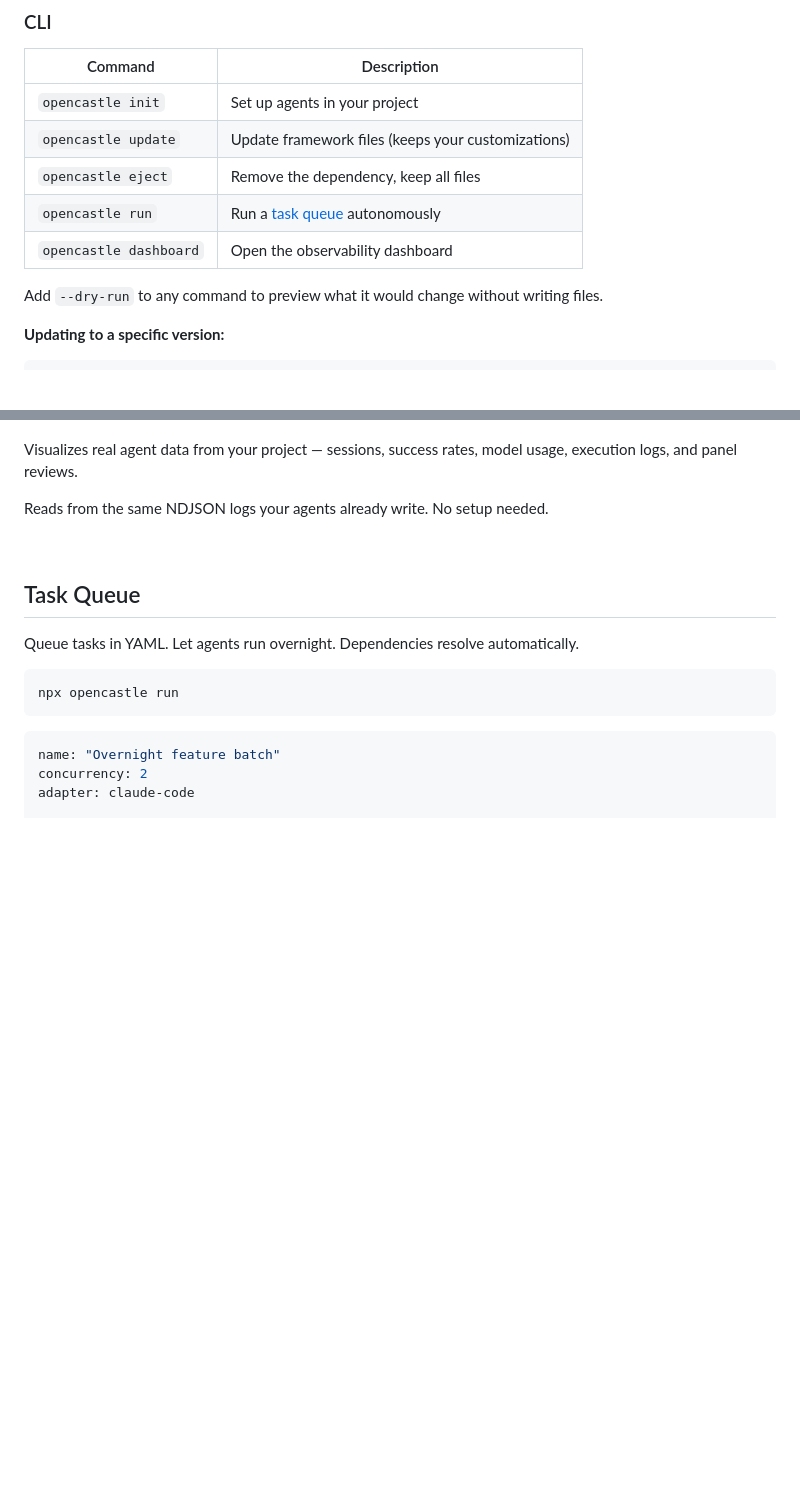
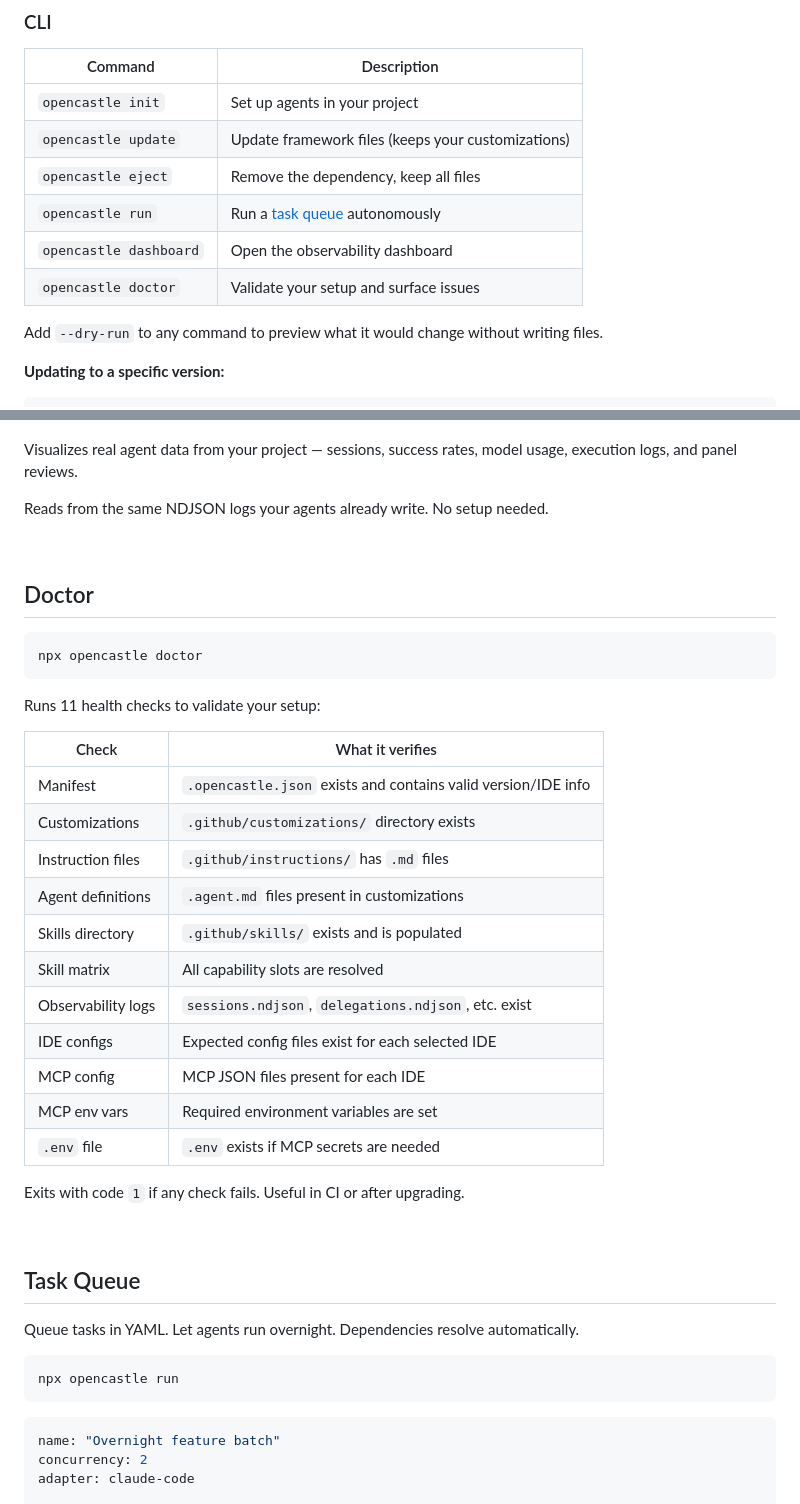
Before and after one commit to etylsarin/opencastle, a Markdown page: README.md, 2 parts joined by grey strips. Drawn GitHub-style; blank space fills up the shorter version.

Commit message:
TAS-PENDING: document doctor command in README

````diff
--- a/README.md
+++ b/README.md
@@ -71,6 +71,7 @@ MCP servers are auto-configured for your stack (Sanity, Supabase, Vercel, NX, Li
 | `opencastle eject` | Remove the dependency, keep all files |
 | `opencastle run` | Run a [task queue](#task-queue) autonomously |
 | `opencastle dashboard` | Open the observability dashboard |
+| `opencastle doctor` | Validate your setup and surface issues |
 
 Add `--dry-run` to any command to preview what it would change without writing files.
 
@@ -112,6 +113,32 @@ npx opencastle dashboard
 Visualizes real agent data from your project — sessions, success rates, model usage, execution logs, and panel reviews.
 
 Reads from the same NDJSON logs your agents already write. No setup needed.
+
+<br>
+
+## Doctor
+
+```bash
+npx opencastle doctor
+```
+
+Runs 11 health checks to validate your setup:
+
+| Check | What it verifies |
+|-------|------------------|
+| Manifest | `.opencastle.json` exists and contains valid version/IDE info |
+| Customizations | `.github/customizations/` directory exists |
+| Instruction files | `.github/instructions/` has `.md` files |
+| Agent definitions | `.agent.md` files present in customizations |
+| Skills directory | `.github/skills/` exists and is populated |
+| Skill matrix | All capability slots are resolved |
+| Observability logs | `sessions.ndjson`, `delegations.ndjson`, etc. exist |
+| IDE configs | Expected config files exist for each selected IDE |
+| MCP config | MCP JSON files present for each IDE |
+| MCP env vars | Required environment variables are set |
+| `.env` file | `.env` exists if MCP secrets are needed |
+
+Exits with code `1` if any check fails. Useful in CI or after upgrading.
 
 <br>
 
````
